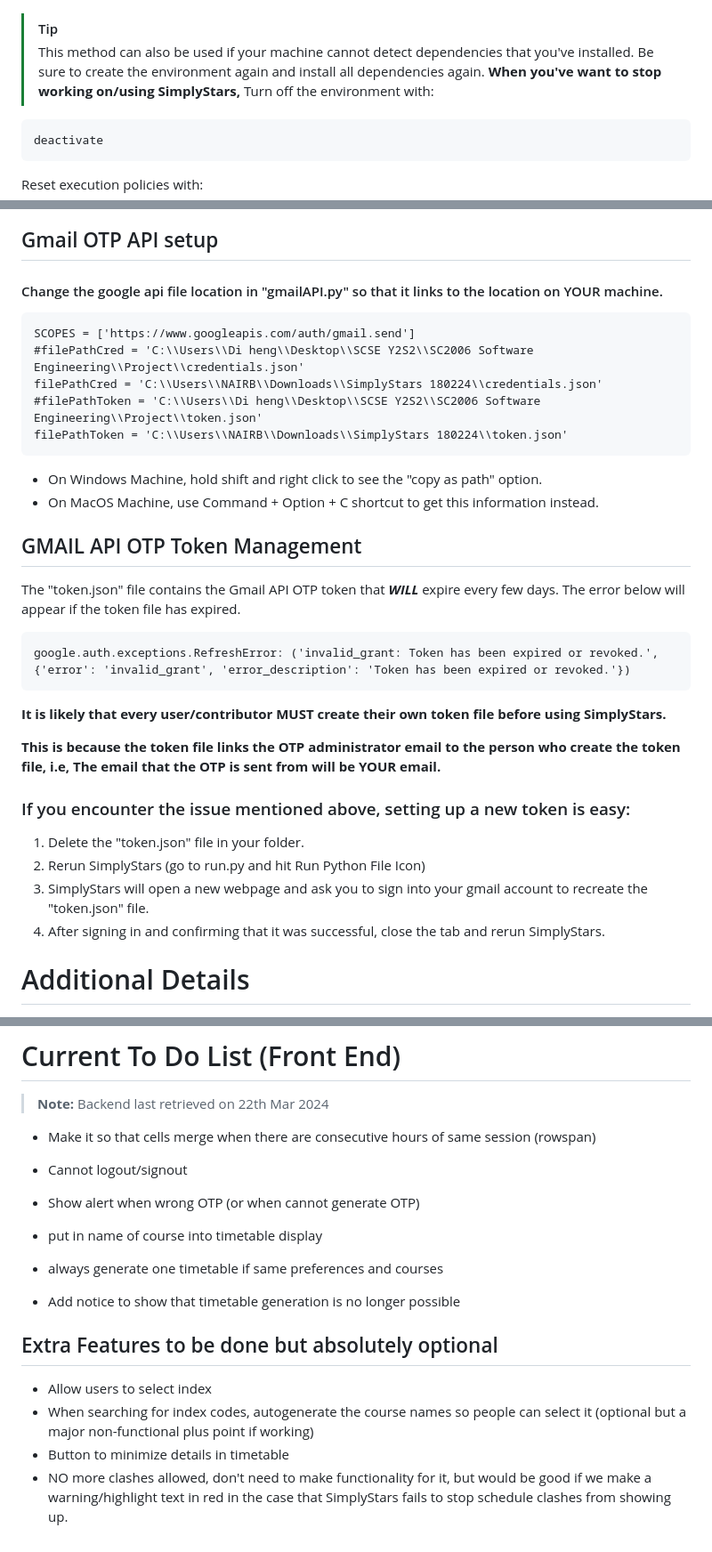
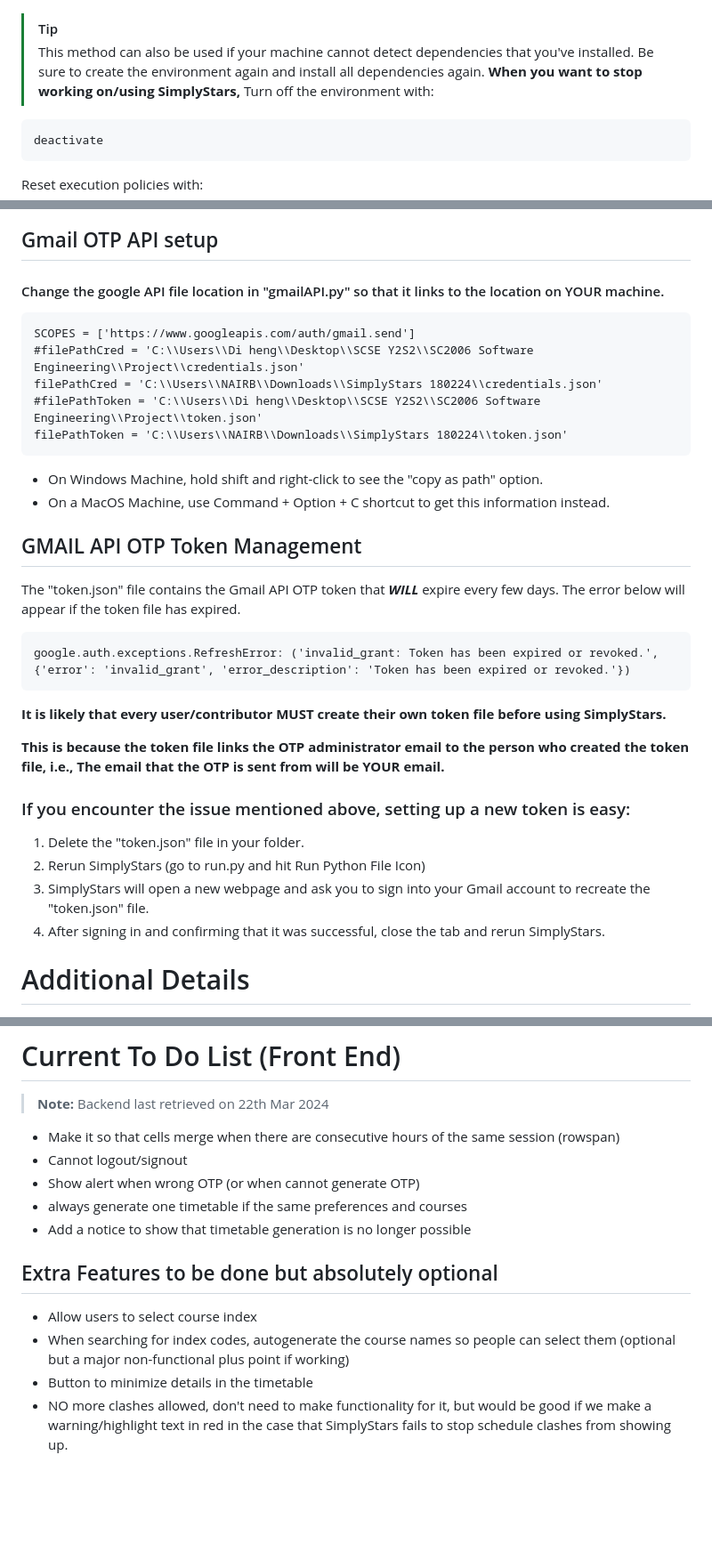
Before and after one commit to NAIRBS/SWE, a Markdown page: README.md, 3 parts joined by grey strips. Shown: that part at 89% size. Rendered like a GitHub page; blank space fills up the shorter version.

````diff
--- a/README.md
+++ b/README.md
@@ -28,7 +28,7 @@ venv\Scripts\activate
 
 > [!TIP]
 > This method can also be used if your machine cannot detect dependencies that you've installed. Be sure to create the environment again and install all dependencies again.
-**When you've want to stop working on/using SimplyStars,**
+**When you want to stop working on/using SimplyStars,**
 Turn off the environment with:
 ```
 deactivate
@@ -76,7 +76,7 @@ Document Root >> C:\MAMP\htdocs
 ### Copy ALL php files [here](https://github.com/diheng99/SimplyStars/tree/master/PHP%20files) into "C:\MAMP\htdocs" as well.
 
 ## Gmail OTP API setup
-#### Change the google api file location in "gmailAPI.py" so that it links to the location on YOUR machine.
+#### Change the google API file location in "gmailAPI.py" so that it links to the location on YOUR machine.
 ```
 SCOPES = ['https://www.googleapis.com/auth/gmail.send']
 #filePathCred = 'C:\\Users\\Di heng\\Desktop\\SCSE Y2S2\\SC2006 Software Engineering\\Project\\credentials.json'
@@ -84,8 +84,8 @@ filePathCred = 'C:\\Users\\NAIRB\\Downloads\\SimplyStars 180224\\credentials.jso
 #filePathToken = 'C:\\Users\\Di heng\\Desktop\\SCSE Y2S2\\SC2006 Software Engineering\\Project\\token.json'
 filePathToken = 'C:\\Users\\NAIRB\\Downloads\\SimplyStars 180224\\token.json'
 ```
-* On Windows Machine, hold shift and right click to see the  "copy as path" option.
-* On MacOS Machine, use Command + Option + C shortcut to get this information instead.
+* On Windows Machine, hold shift and right-click to see the  "copy as path" option.
+* On a MacOS Machine, use Command + Option + C shortcut to get this information instead.
 
 ## GMAIL API OTP Token Management
 The "token.json" file contains the Gmail API OTP token that ***WILL*** expire every few days. The error below will appear if the token file has expired.
@@ -94,12 +94,12 @@ google.auth.exceptions.RefreshError: ('invalid_grant: Token has been expired or
 ```
 **It is likely that every user/contributor MUST create their own token file before using SimplyStars.**
 
-**This is because the token file links the OTP administrator email to the person who create the token file, i.e, The email that the OTP is sent from will be YOUR email.**
+**This is because the token file links the OTP administrator email to the person who created the token file, i.e., The email that the OTP is sent from will be YOUR email.**
 
 ### If you encounter the issue mentioned above, setting up a new token is easy:
 1. Delete the "token.json" file in your folder.
 2. Rerun SimplyStars (go to run.py and hit Run Python File Icon)
-3. SimplyStars will open a new webpage and ask you to sign into your gmail account to recreate the "token.json" file.
+3. SimplyStars will open a new webpage and ask you to sign into your Gmail account to recreate the "token.json" file.
 4. After signing in and confirming that it was successful, close the tab and rerun SimplyStars.
 
 # Additional Details
@@ -115,19 +115,15 @@ Password: 123
 # Current To Do List (Front End)
 > **Note:** Backend last retrieved on 22th Mar 2024
 
-* Make it so that cells merge when there are consecutive hours of same session (rowspan)
+* Make it so that cells merge when there are consecutive hours of the same session (rowspan)
 * Cannot logout/signout
 * Show alert when wrong OTP (or when cannot generate OTP)
-
-* put in name of course into timetable display
-
-* always generate one timetable if same preferences and courses
-
-* Add notice to show that timetable generation is no longer possible
+* always generate one timetable if the same preferences and courses
+* Add a notice to show that timetable generation is no longer possible
 
 
 ## Extra Features to be done but absolutely optional
-* Allow users to select index
-* When searching for index codes, autogenerate the course names so people can select it (optional but a major non-functional plus point if working)
-* Button to minimize details in timetable
+* Allow users to select course index
+* When searching for index codes, autogenerate the course names so people can select them (optional but a major non-functional plus point if working)
+* Button to minimize details in the timetable
 * NO more clashes allowed, don't need to make functionality for it, but would be good if we make a warning/highlight text in red in the case that SimplyStars fails to stop schedule clashes from showing up.
````
Also changed, not shown: other parts of README.md (+3 -3 lines).
